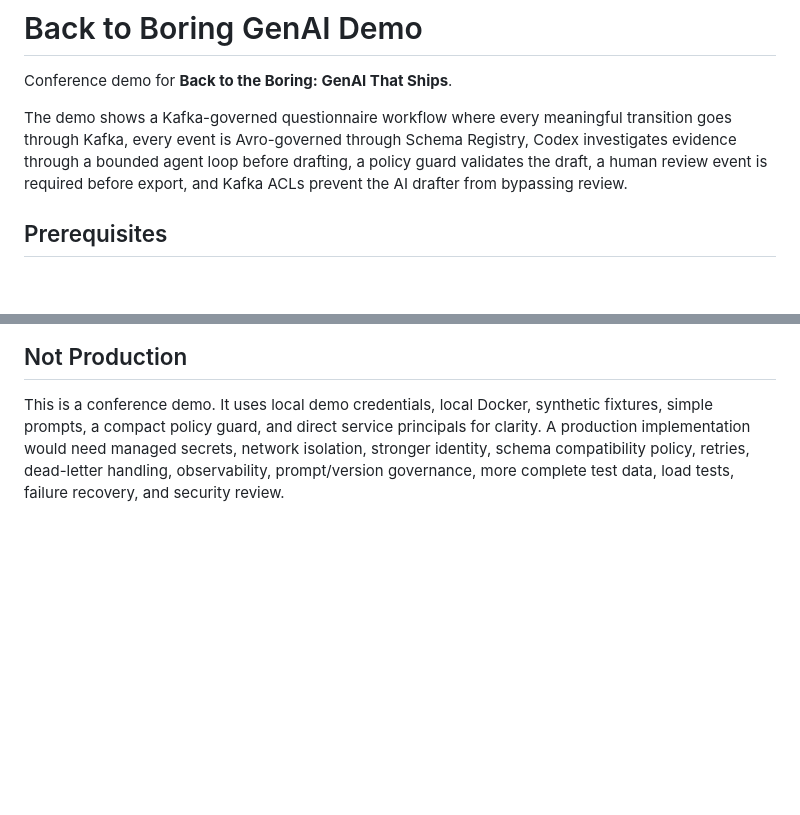
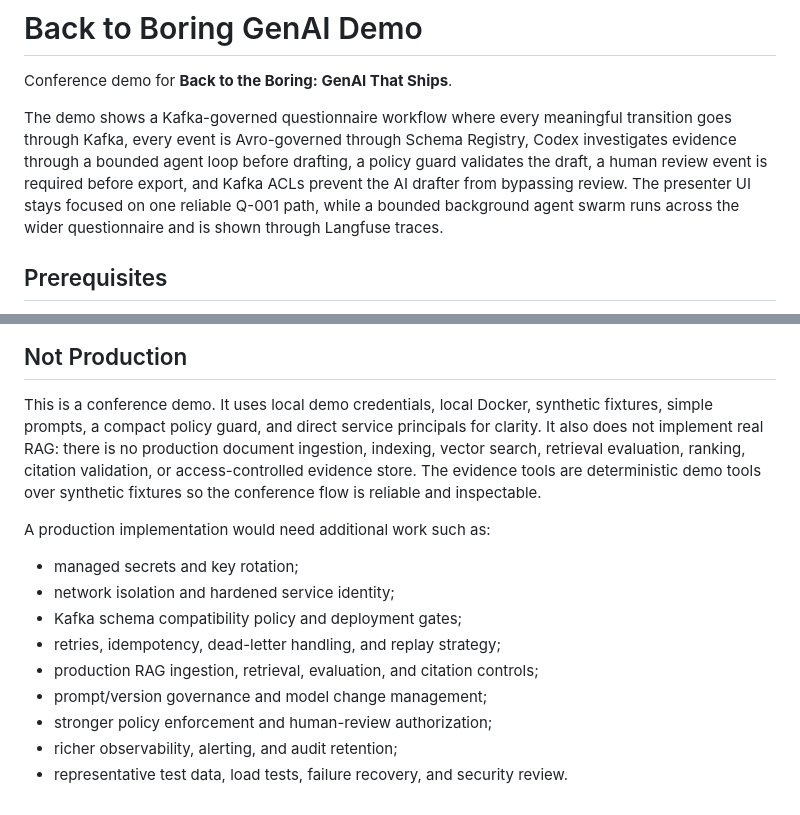
Before and after one commit to DavidNavalho/current-london-2026-back-to-boring-genai, a Markdown page: README.md, 2 parts joined by grey strips. Drawn GitHub-style; blank space fills up the shorter version.

Commit message:
Clarify swarm and production gaps

```diff
--- a/README.md
+++ b/README.md
@@ -6,7 +6,10 @@ The demo shows a Kafka-governed questionnaire workflow where every meaningful
 transition goes through Kafka, every event is Avro-governed through Schema
 Registry, Codex investigates evidence through a bounded agent loop before
 drafting, a policy guard validates the draft, a human review event is required
-before export, and Kafka ACLs prevent the AI drafter from bypassing review.
+before export, and Kafka ACLs prevent the AI drafter from bypassing review. The
+presenter UI stays focused on one reliable Q-001 path, while a bounded
+background agent swarm runs across the wider questionnaire and is shown through
+Langfuse traces.
 
 ## Prerequisites
 
@@ -281,7 +284,20 @@ presenters open Langfuse through `http://localhost:3000`.
 
 This is a conference demo. It uses local demo credentials, local Docker,
 synthetic fixtures, simple prompts, a compact policy guard, and direct service
-principals for clarity. A production implementation would need managed secrets,
-network isolation, stronger identity, schema compatibility policy, retries,
-dead-letter handling, observability, prompt/version governance, more complete
-test data, load tests, failure recovery, and security review.
+principals for clarity. It also does not implement real RAG: there is no
+production document ingestion, indexing, vector search, retrieval evaluation,
+ranking, citation validation, or access-controlled evidence store. The evidence
+tools are deterministic demo tools over synthetic fixtures so the conference
+flow is reliable and inspectable.
+
+A production implementation would need additional work such as:
+
+- managed secrets and key rotation;
+- network isolation and hardened service identity;
+- Kafka schema compatibility policy and deployment gates;
+- retries, idempotency, dead-letter handling, and replay strategy;
+- production RAG ingestion, retrieval, evaluation, and citation controls;
+- prompt/version governance and model change management;
+- stronger policy enforcement and human-review authorization;
+- richer observability, alerting, and audit retention;
+- representative test data, load tests, failure recovery, and security review.
```
